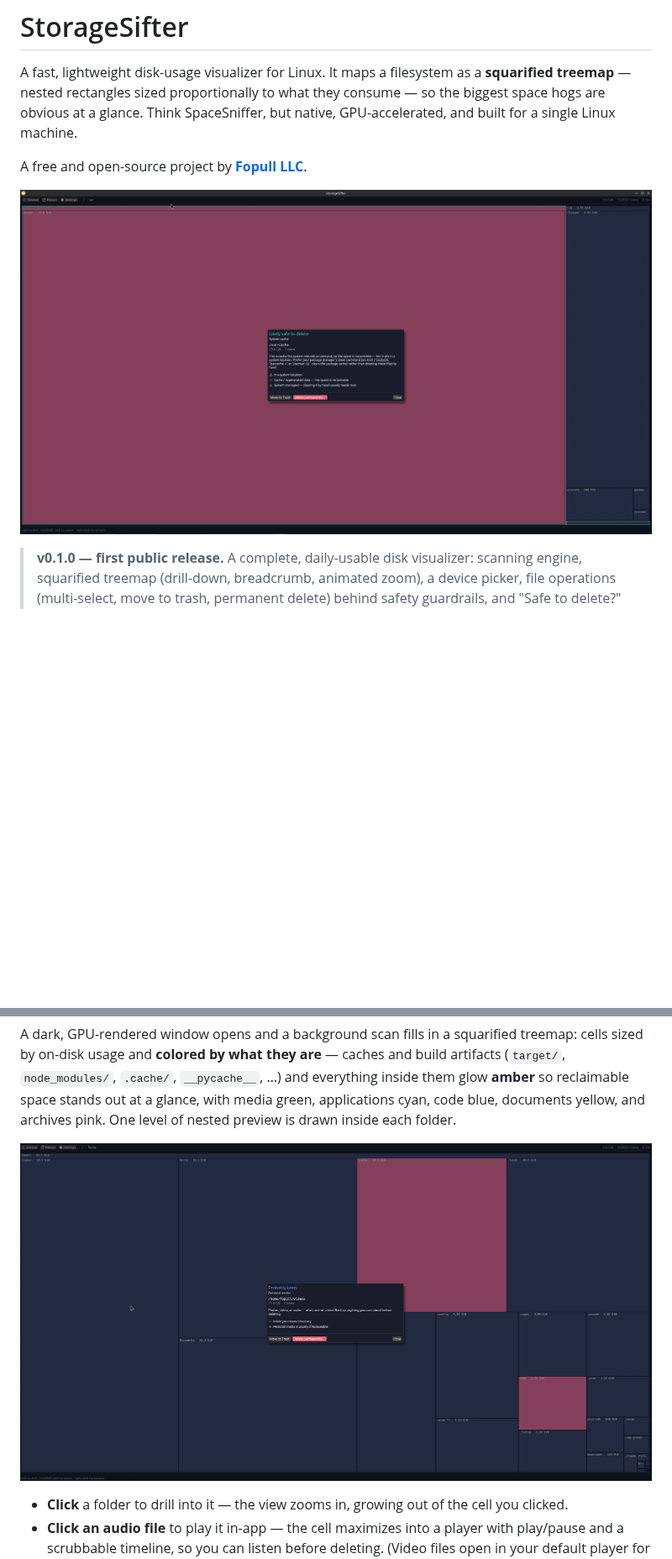
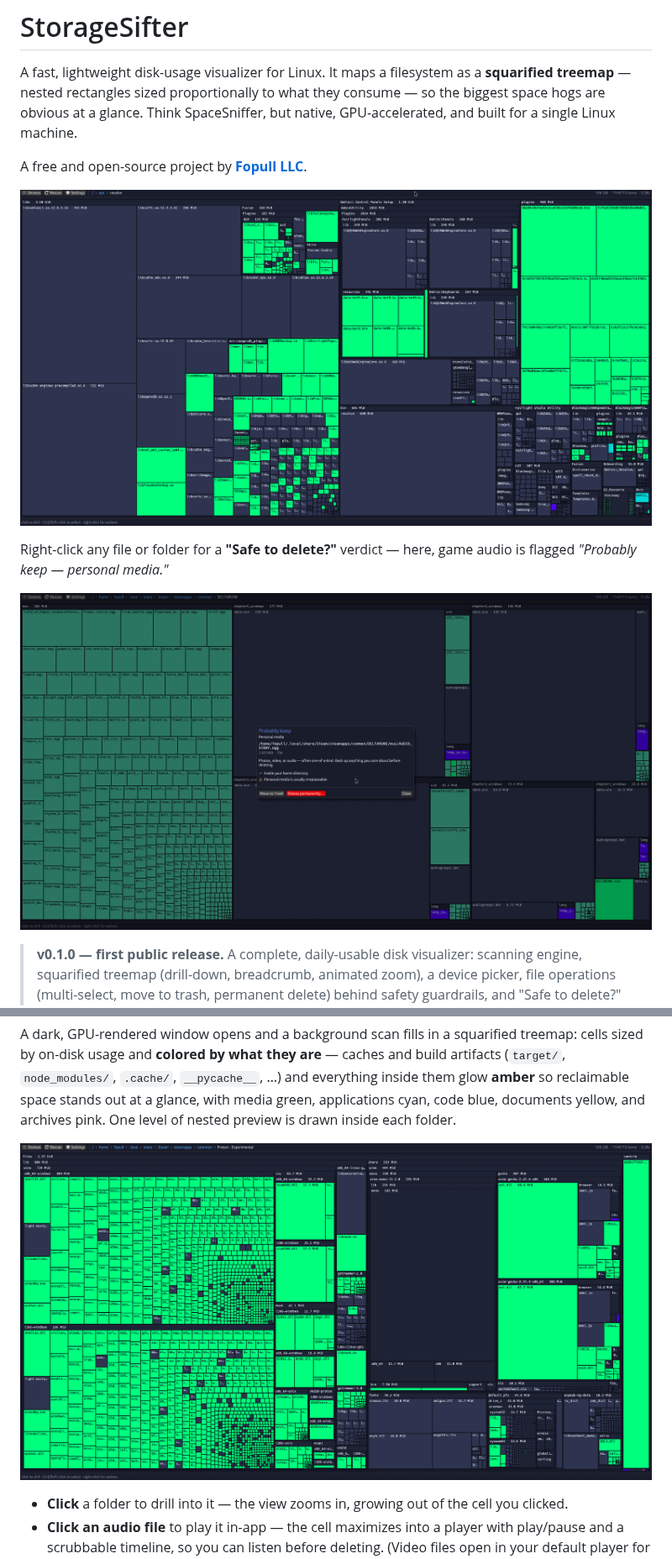
Before and after one commit to Fopull-LLC/StorageSifter, a Markdown page: README.md, 2 parts joined by grey strips. Shown at 84% size. Drawn GitHub-style; pictures changed too: assets/Screenshots/screenshot-drilldown.png (added), assets/Screenshots/screenshot-safe-to-delete.png (added), assets/Screenshots/screenshot-treemap.png (added); blank space fills up the shorter version.

Commit message:
Refresh README screenshots with current-theme captures

```diff
--- a/README.md
+++ b/README.md
@@ -7,7 +7,12 @@ but native, GPU-accelerated, and built for a single Linux machine.
 
 A free and open-source project by **[Fopull LLC](https://fopull.com)**.
 
-![StorageSifter showing a treemap of the root filesystem with a "Safe to delete?" report open on /var/cache, recommending the pacman cleanup command](assets/Screenshots/ss2.png)
+![StorageSifter showing a squarified treemap of a large directory — every file sized by what it uses on disk, colored by what it is](assets/Screenshots/screenshot-treemap.png)
+
+Right-click any file or folder for a **"Safe to delete?"** verdict — here, game
+audio is flagged *"Probably keep — personal media."*
+
+![A "Safe to delete?" report open over a treemap, identifying a file as personal media and advising you keep it](assets/Screenshots/screenshot-safe-to-delete.png)
 
 > **v0.1.0 — first public release.** A complete, daily-usable disk visualizer:
 > scanning engine, squarified treemap (drill-down, breadcrumb, animated zoom), a
@@ -144,7 +149,7 @@ and everything inside them glow **amber** so reclaimable space stands out at a
 glance, with media green, applications cyan, code blue, documents yellow, and
 archives pink. One level of nested preview is drawn inside each folder.
 
-![A treemap of a home directory, colored by category, with a "Probably keep — Personal media" report open on the Videos folder](assets/Screenshots/ss1.png)
+![Drilled several levels deep into a folder via the breadcrumb, showing the treemap's detail at depth](assets/Screenshots/screenshot-drilldown.png)
 
 - **Click** a folder to drill into it — the view zooms in, growing out of the
   cell you clicked.
```
